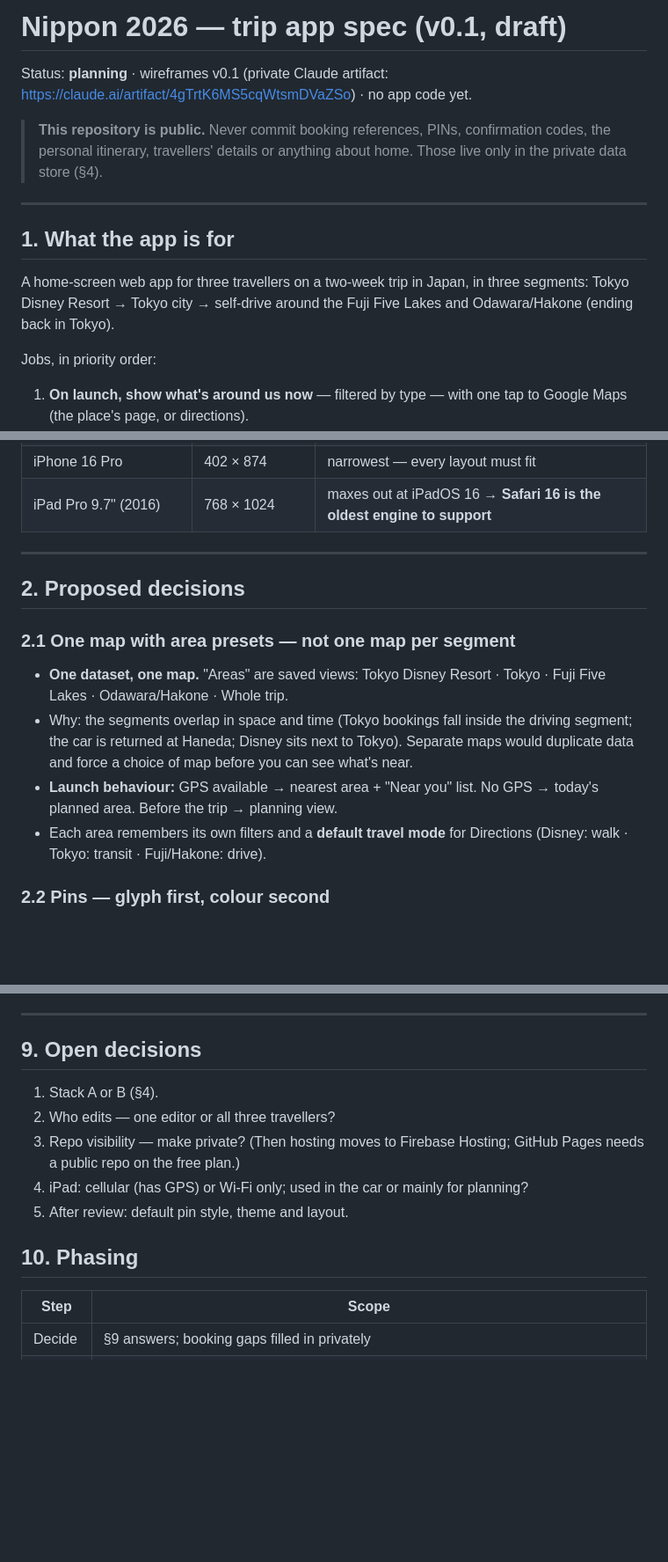
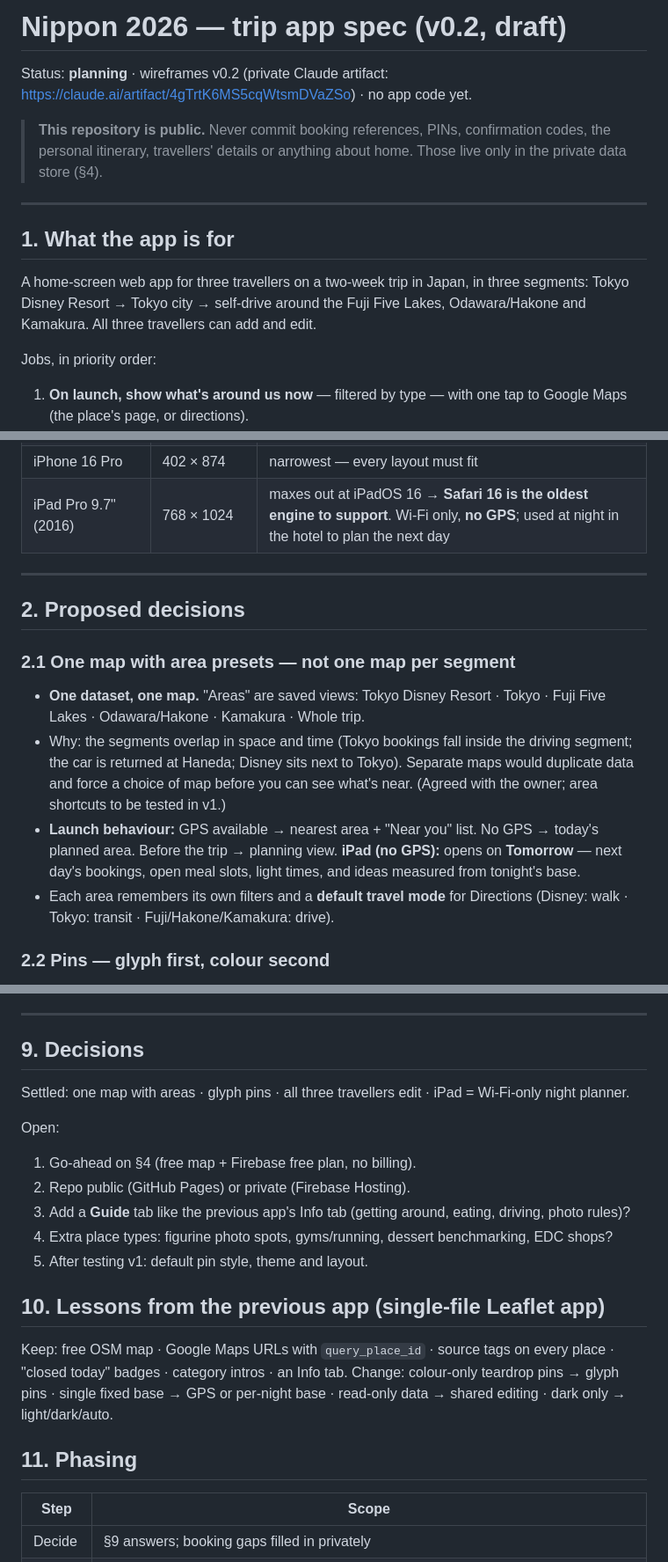
Before and after one commit to chainmailchan/nippon-2026, a Markdown page: docs/SPEC.md, 3 parts joined by grey strips. Shown at 88% size. GitHub-like rendering; blank space fills up the shorter version.

```diff
--- a/docs/SPEC.md
+++ b/docs/SPEC.md
@@ -1,6 +1,6 @@
-# Nippon 2026 — trip app spec (v0.1, draft)
+# Nippon 2026 — trip app spec (v0.2, draft)
 
-Status: **planning** · wireframes v0.1 (private Claude artifact: https://claude.ai/artifact/4gTrtK6MS5cqWtsmDVaZSo) · no app code yet.
+Status: **planning** · wireframes v0.2 (private Claude artifact: https://claude.ai/artifact/4gTrtK6MS5cqWtsmDVaZSo) · no app code yet.
 
 > **This repository is public.** Never commit booking references, PINs, confirmation codes, the personal
 > itinerary, travellers' details or anything about home. Those live only in the private data store (§4).
@@ -10,7 +10,8 @@ Status: **planning** · wireframes v0.1 (private Claude artifact: https://claude
 ## 1. What the app is for
 
 A home-screen web app for three travellers on a two-week trip in Japan, in three segments:
-Tokyo Disney Resort → Tokyo city → self-drive around the Fuji Five Lakes and Odawara/Hakone (ending back in Tokyo).
+Tokyo Disney Resort → Tokyo city → self-drive around the Fuji Five Lakes, Odawara/Hakone and Kamakura.
+All three travellers can add and edit.
 
 Jobs, in priority order:
 
@@ -24,7 +25,7 @@ Jobs, in priority order:
 | iPhone 16 Pro Max (main editor) | 440 × 956 | |
 | iPhone 15 Pro Max | 430 × 932 | |
 | iPhone 16 Pro | 402 × 874 | narrowest — every layout must fit |
-| iPad Pro 9.7" (2016) | 768 × 1024 | maxes out at iPadOS 16 → **Safari 16 is the oldest engine to support** |
+| iPad Pro 9.7" (2016) | 768 × 1024 | maxes out at iPadOS 16 → **Safari 16 is the oldest engine to support**. Wi-Fi only, **no GPS**; used at night in the hotel to plan the next day |
 
 ---
 
@@ -32,11 +33,13 @@ Jobs, in priority order:
 
 ### 2.1 One map with area presets — not one map per segment
 
-- **One dataset, one map.** "Areas" are saved views: Tokyo Disney Resort · Tokyo · Fuji Five Lakes · Odawara/Hakone · Whole trip.
+- **One dataset, one map.** "Areas" are saved views: Tokyo Disney Resort · Tokyo · Fuji Five Lakes · Odawara/Hakone · Kamakura · Whole trip.
 - Why: the segments overlap in space and time (Tokyo bookings fall inside the driving segment; the car is returned at Haneda;
   Disney sits next to Tokyo). Separate maps would duplicate data and force a choice of map before you can see what's near.
+  (Agreed with the owner; area shortcuts to be tested in v1.)
 - **Launch behaviour:** GPS available → nearest area + "Near you" list. No GPS → today's planned area. Before the trip → planning view.
-- Each area remembers its own filters and a **default travel mode** for Directions (Disney: walk · Tokyo: transit · Fuji/Hakone: drive).
+  **iPad (no GPS):** opens on **Tomorrow** — next day's bookings, open meal slots, light times, and ideas measured from tonight's base.
+- Each area remembers its own filters and a **default travel mode** for Directions (Disney: walk · Tokyo: transit · Fuji/Hakone/Kamakura: drive).
 
 ### 2.2 Pins — glyph first, colour second
 
@@ -235,15 +252,25 @@ Times are stored with offsets and shown in JST; flights show local time at each
 
 ---
 
-## 9. Open decisions
+## 9. Decisions
 
-1. Stack A or B (§4).
-2. Who edits — one editor or all three travellers?
-3. Repo visibility — make private? (Then hosting moves to Firebase Hosting; GitHub Pages needs a public repo on the free plan.)
-4. iPad: cellular (has GPS) or Wi-Fi only; used in the car or mainly for planning?
-5. After review: default pin style, theme and layout.
+Settled: one map with areas · glyph pins · all three travellers edit · iPad = Wi-Fi-only night planner.
 
-## 10. Phasing
+Open:
+1. Go-ahead on §4 (free map + Firebase free plan, no billing).
+2. Repo public (GitHub Pages) or private (Firebase Hosting).
+3. Add a **Guide** tab like the previous app's Info tab (getting around, eating, driving, photo rules)?
+4. Extra place types: figurine photo spots, gyms/running, dessert benchmarking, EDC shops?
+5. After testing v1: default pin style, theme and layout.
+
+## 10. Lessons from the previous app (single-file Leaflet app)
+
+Keep: free OSM map · Google Maps URLs with `query_place_id` · source tags on every place · "closed today" badges ·
+category intros · an Info tab.
+Change: colour-only teardrop pins → glyph pins · single fixed base → GPS or per-night base · read-only data → shared editing ·
+dark only → light/dark/auto.
+
+## 11. Phasing
 
 | Step | Scope |
 |---|---|
```
Also changed, not shown: other parts of docs/SPEC.md (+26 -12 lines).
